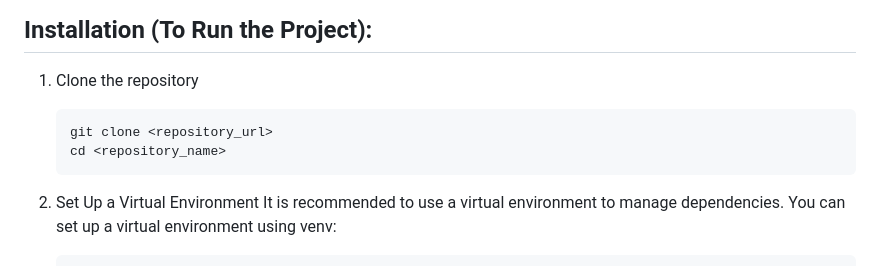
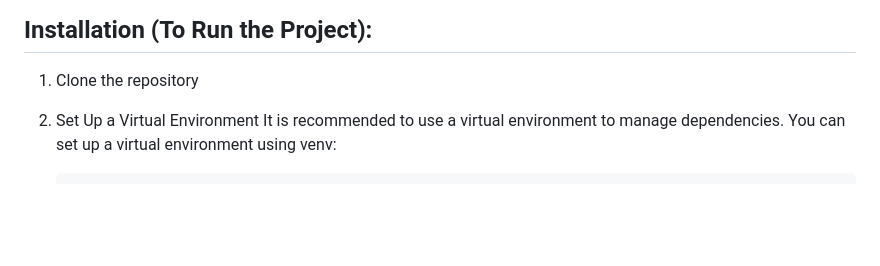
Before and after one commit to varchanaiyer/PS-12_Knowledge_Representation_and_Insights_Generation_by_CodeCrafters, a Markdown page: README.md, the part around the change. Rendered like a GitHub page; blank space fills up the shorter version.

````diff
--- a/README.md
+++ b/README.md
@@ -17,10 +17,7 @@ This project focuses on developing an AI-based solution for knowledge representa
 ## Installation (To Run the Project):
 
 1. Clone the repository
-    ```bash
-    git clone <repository_url>
-    cd <repository_name>
-    ```
+
 2. Set Up a Virtual Environment
    It is recommended to use a virtual environment to manage dependencies. You can set up a virtual environment using venv:
 
````
